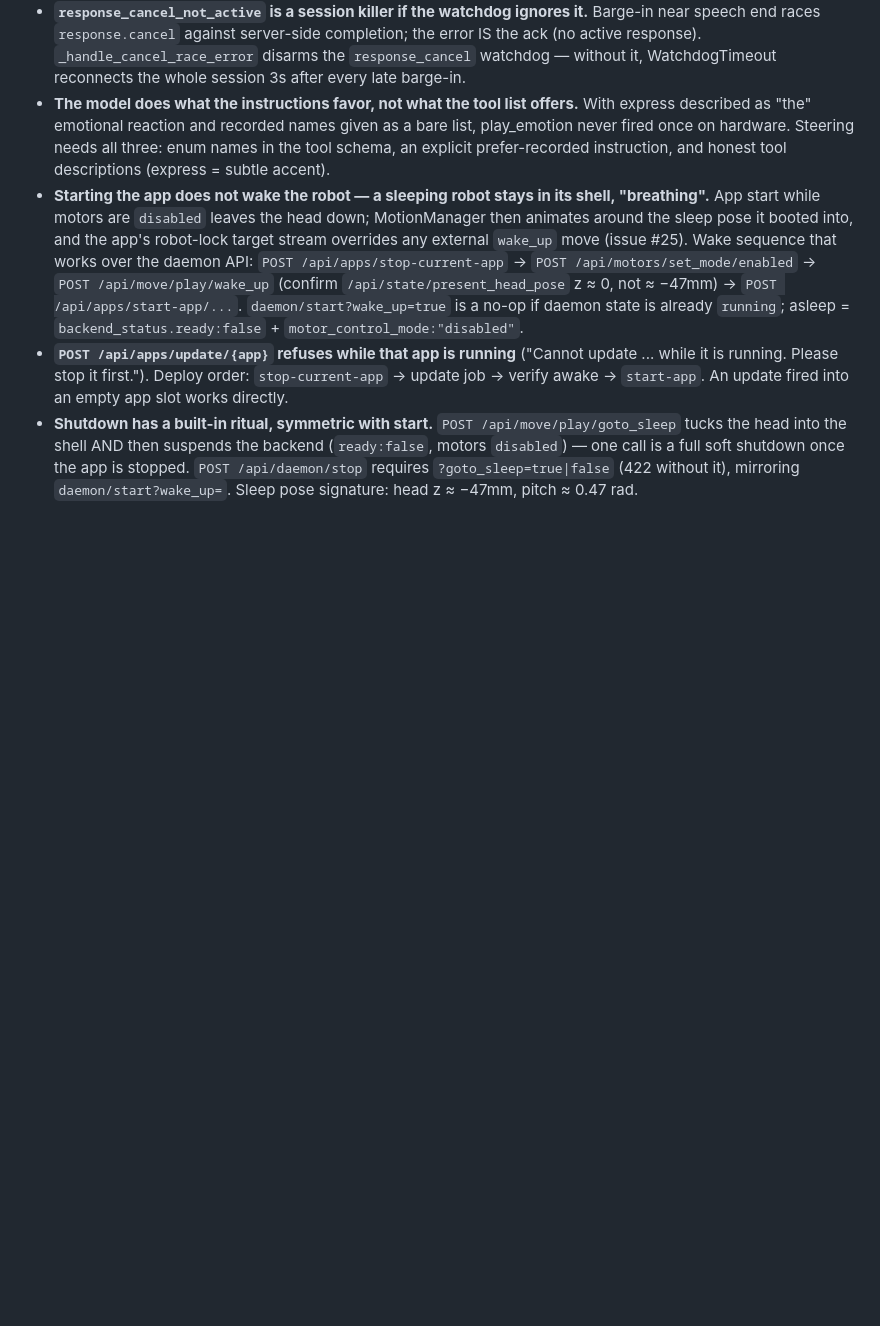
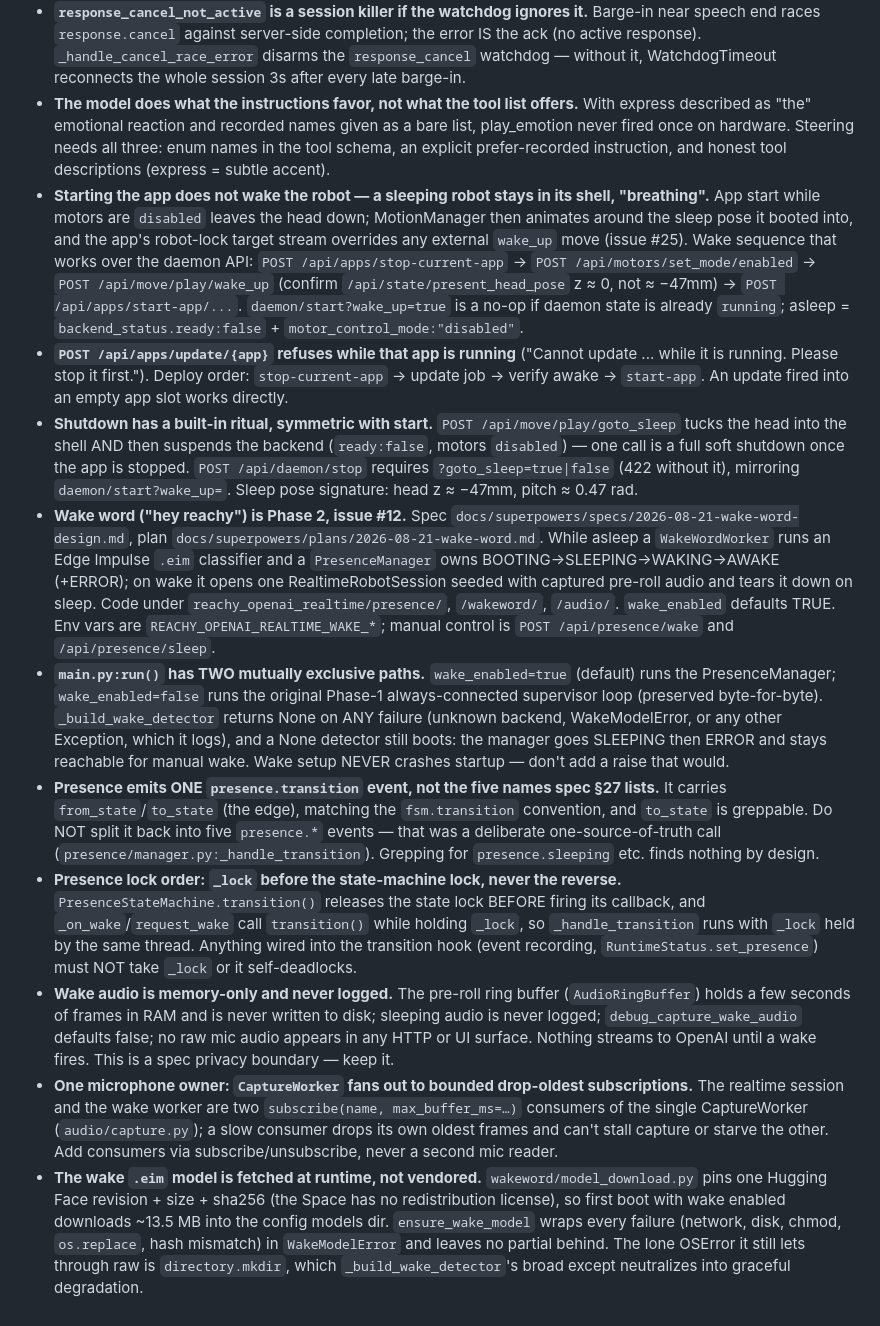
Before and after one commit to harperreed/reachy-openai-realtime, a Markdown page: gotchas.md, the part around the change. Rendered like a GitHub page; blank space fills up the shorter version.

Commit message:
docs: render wake-word gotchas for the team
Seven entries covering the Phase 2 wake-word subsystem (issue #12): the
two mutually exclusive main.py paths, the single presence.transition
event, presence lock order, memory-only wake audio, the single mic owner,
and the runtime-fetched .eim model. Distilled from the SDD run's rulings
so collaborators read them in gotchas.md, not private memory.

```diff
--- a/gotchas.md
+++ b/gotchas.md
@@ -85,3 +85,42 @@
   `disabled`) — one call is a full soft shutdown once the app is stopped. `POST
   /api/daemon/stop` requires `?goto_sleep=true|false` (422 without it), mirroring
   `daemon/start?wake_up=`. Sleep pose signature: head z ≈ −47mm, pitch ≈ 0.47 rad.
+- **Wake word ("hey reachy") is Phase 2, issue #12.** Spec
+  `docs/superpowers/specs/2026-08-21-wake-word-design.md`, plan
+  `docs/superpowers/plans/2026-08-21-wake-word.md`. While asleep a `WakeWordWorker` runs an Edge
+  Impulse `.eim` classifier and a `PresenceManager` owns BOOTING→SLEEPING→WAKING→AWAKE (+ERROR);
+  on wake it opens one RealtimeRobotSession seeded with captured pre-roll audio and tears it down
+  on sleep. Code under `reachy_openai_realtime/presence/`, `/wakeword/`, `/audio/`. `wake_enabled`
+  defaults TRUE. Env vars are `REACHY_OPENAI_REALTIME_WAKE_*`; manual control is `POST
+  /api/presence/wake` and `/api/presence/sleep`.
+- **`main.py:run()` has TWO mutually exclusive paths.** `wake_enabled=true` (default) runs the
+  PresenceManager; `wake_enabled=false` runs the original Phase-1 always-connected supervisor loop
+  (preserved byte-for-byte). `_build_wake_detector` returns None on ANY failure (unknown backend,
+  WakeModelError, or any other Exception, which it logs), and a None detector still boots: the
+  manager goes SLEEPING then ERROR and stays reachable for manual wake. Wake setup NEVER crashes
+  startup — don't add a raise that would.
+- **Presence emits ONE `presence.transition` event, not the five names spec §27 lists.** It
+  carries `from_state`/`to_state` (the edge), matching the `fsm.transition` convention, and
+  `to_state` is greppable. Do NOT split it back into five `presence.*` events — that was a
+  deliberate one-source-of-truth call (`presence/manager.py:_handle_transition`). Grepping for
+  `presence.sleeping` etc. finds nothing by design.
+- **Presence lock order: `_lock` before the state-machine lock, never the reverse.**
+  `PresenceStateMachine.transition()` releases the state lock BEFORE firing its callback, and
+  `_on_wake`/`request_wake` call `transition()` while holding `_lock`, so `_handle_transition`
+  runs with `_lock` held by the same thread. Anything wired into the transition hook (event
+  recording, `RuntimeStatus.set_presence`) must NOT take `_lock` or it self-deadlocks.
+- **Wake audio is memory-only and never logged.** The pre-roll ring buffer (`AudioRingBuffer`)
+  holds a few seconds of frames in RAM and is never written to disk; sleeping audio is never
+  logged; `debug_capture_wake_audio` defaults false; no raw mic audio appears in any HTTP or UI
+  surface. Nothing streams to OpenAI until a wake fires. This is a spec privacy boundary — keep it.
+- **One microphone owner: `CaptureWorker` fans out to bounded drop-oldest subscriptions.** The
+  realtime session and the wake worker are two `subscribe(name, max_buffer_ms=…)` consumers of the
+  single CaptureWorker (`audio/capture.py`); a slow consumer drops its own oldest frames and can't
+  stall capture or starve the other. Add consumers via subscribe/unsubscribe, never a second mic
+  reader.
+- **The wake `.eim` model is fetched at runtime, not vendored.** `wakeword/model_download.py` pins
+  one Hugging Face revision + size + sha256 (the Space has no redistribution license), so first
+  boot with wake enabled downloads ~13.5 MB into the config models dir. `ensure_wake_model` wraps
+  every failure (network, disk, chmod, `os.replace`, hash mismatch) in `WakeModelError` and leaves
+  no partial behind. The lone OSError it still lets through raw is `directory.mkdir`, which
+  `_build_wake_detector`'s broad except neutralizes into graceful degradation.
```
